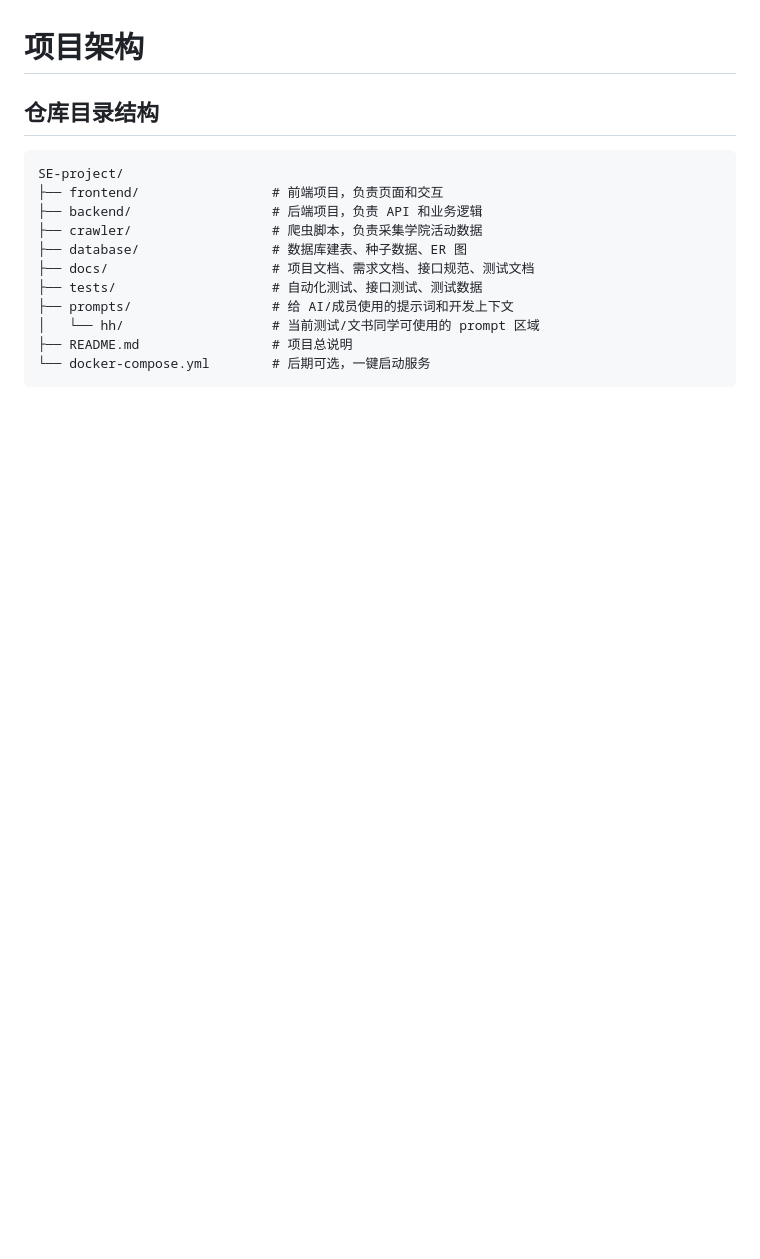
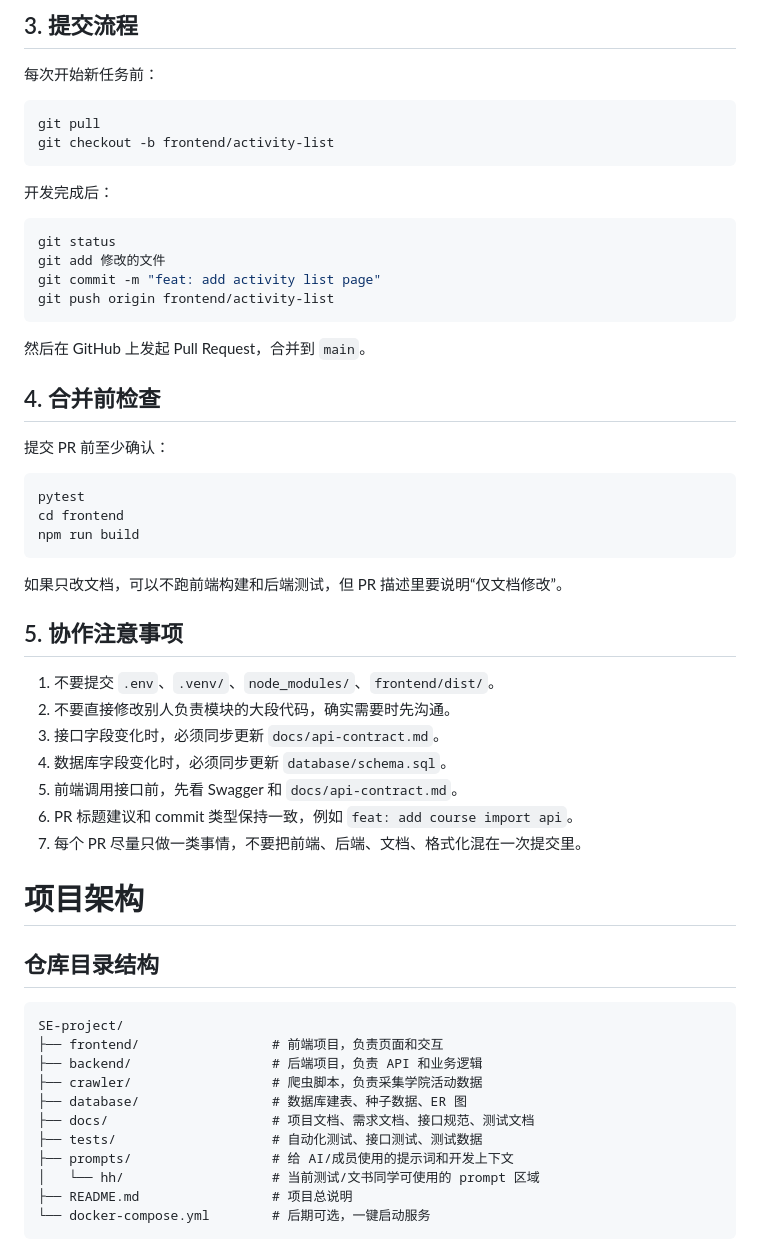
Before and after one commit to zhuiluozhiji/SE-project, a Markdown page: README.md, the part around one of its changes. Drawn GitHub-style; blank space fills up the shorter version.

````diff
--- a/README.md
+++ b/README.md
@@ -307,3 +379,46 @@ database/schema.sql 是否已经导入
+## 3. 提交流程
+
+每次开始新任务前：
+
+```bash
+git pull
+git checkout -b frontend/activity-list
+```
+
+开发完成后：
+
+```bash
+git status
+git add 修改的文件
+git commit -m "feat: add activity list page"
+git push origin frontend/activity-list
+```
+
+然后在 GitHub 上发起 Pull Request，合并到 `main`。
+
+## 4. 合并前检查
+
+提交 PR 前至少确认：
+
+```bash
+pytest
+cd frontend
+npm run build
+```
+
+如果只改文档，可以不跑前端构建和后端测试，但 PR 描述里要说明“仅文档修改”。
+
+## 5. 协作注意事项
+
+1. 不要提交 `.env`、`.venv/`、`node_modules/`、`frontend/dist/`。
+2. 不要直接修改别人负责模块的大段代码，确实需要时先沟通。
+3. 接口字段变化时，必须同步更新 `docs/api-contract.md`。
+4. 数据库字段变化时，必须同步更新 `database/schema.sql`。
+5. 前端调用接口前，先看 Swagger 和 `docs/api-contract.md`。
+6. PR 标题建议和 commit 类型保持一致，例如 `feat: add course import api`。
+7. 每个 PR 尽量只做一类事情，不要把前端、后端、文档、格式化混在一次提交里。
+
+
 # 项目架构
 ## **仓库目录结构**
 
````
Also changed, not shown: other parts of README.md (+72 -0 lines).
